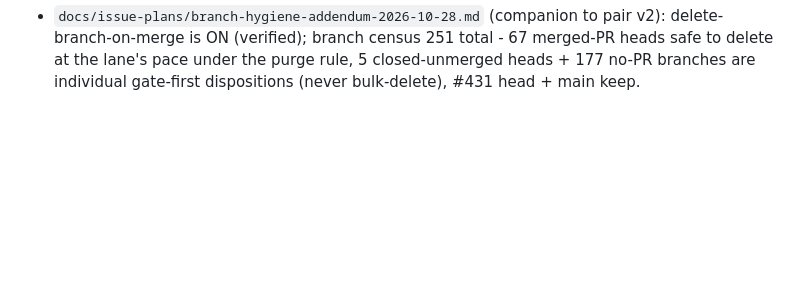
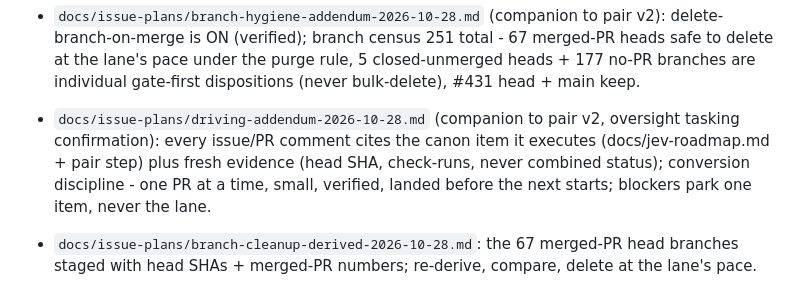
Before and after one commit to Sovereign-Communication/harness, a Markdown page: docs/issue-plans/CANONICAL.md, the part around the change. Drawn GitHub-style; blank space fills up the shorter version.

Commit message:
docs(plans): index driving addendum + cleanup list 2026-10-28

```diff
--- a/docs/issue-plans/CANONICAL.md
+++ b/docs/issue-plans/CANONICAL.md
@@ -71,3 +71,6 @@
 - `docs/issue-plans/full-driving-burndown-prompt.md` + `full-driving-burndown-mission.md` (2026-10-28, CURRENT lane input - PAIR v2): gate-first operating system (Lucas Gate v2 on every driving decision, Jev v1 decision signals, gate notes, escalation only on the reserved triggers), full-driving permissions + rails (standing merge policy 2026-10-16), anti-stop rules (a blocker parks one item; runs end with reports, never questions; resume from ledger + git state), pinned counting method (verified 77 open issues three ways), local state as hypotheses with build-fallbacks (build the #433 runner if absent), landing queue then full build queue, decided items embedded (skill update HOLD until #277; #407 semantics decided; scope = full backlog), #295 closes last. Supersedes overnight-burndown + burst-session pairs for lane work.
 
 - `docs/issue-plans/branch-hygiene-addendum-2026-10-28.md` (companion to pair v2): delete-branch-on-merge is ON (verified); branch census 251 total - 67 merged-PR heads safe to delete at the lane's pace under the purge rule, 5 closed-unmerged heads + 177 no-PR branches are individual gate-first dispositions (never bulk-delete), #431 head + main keep.
+
+- `docs/issue-plans/driving-addendum-2026-10-28.md` (companion to pair v2, oversight tasking confirmation): every issue/PR comment cites the canon item it executes (docs/jev-roadmap.md + pair step) plus fresh evidence (head SHA, check-runs, never combined status); conversion discipline - one PR at a time, small, verified, landed before the next starts; blockers park one item, never the lane.
+- `docs/issue-plans/branch-cleanup-derived-2026-10-28.md`: the 67 merged-PR head branches staged with head SHAs + merged-PR numbers; re-derive, compare, delete at the lane's pace.
```
